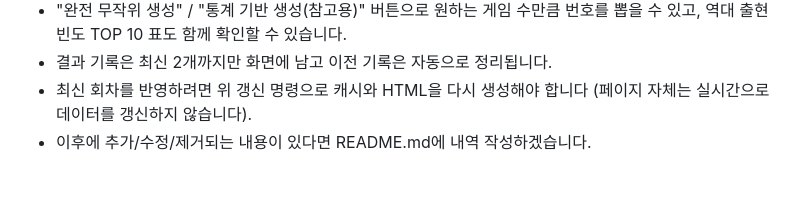
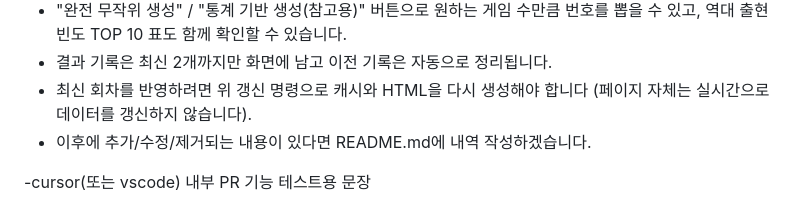
Before and after one commit to sksmsaidkeu/LottoGenerator, a Markdown page: README.md, the part around the change. Rendered like a GitHub page; blank space fills up the shorter version.

Commit message:
[FIX] README.md 내용 추가

```diff
--- a/README.md
+++ b/README.md
@@ -67,3 +67,5 @@ python lotto_generator.py --history lotto_cache.csv --sync --export-html lotto_g
 - 결과 기록은 최신 2개까지만 화면에 남고 이전 기록은 자동으로 정리됩니다.
 - 최신 회차를 반영하려면 위 갱신 명령으로 캐시와 HTML을 다시 생성해야 합니다 (페이지 자체는 실시간으로 데이터를 갱신하지 않습니다).
 - 이후에 추가/수정/제거되는 내용이 있다면 README.md에 내역 작성하겠습니다.
+
+-cursor(또는 vscode) 내부 PR 기능 테스트용 문장
```
